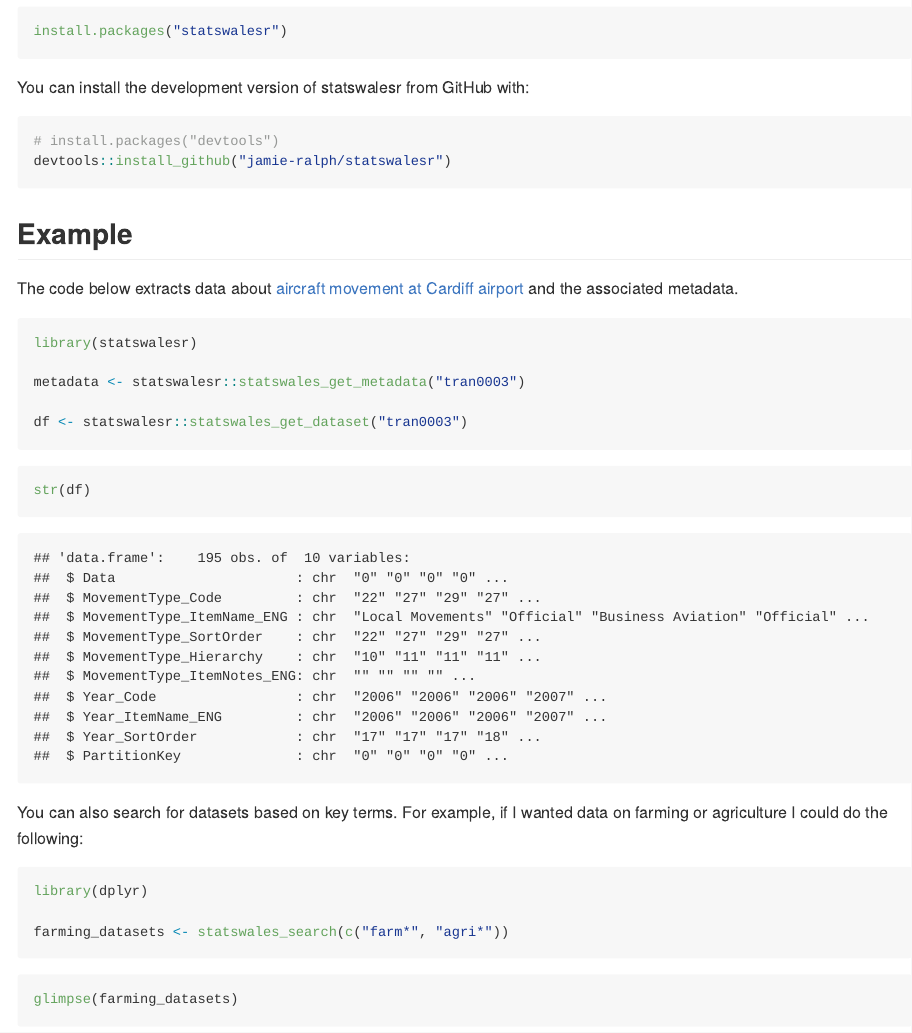
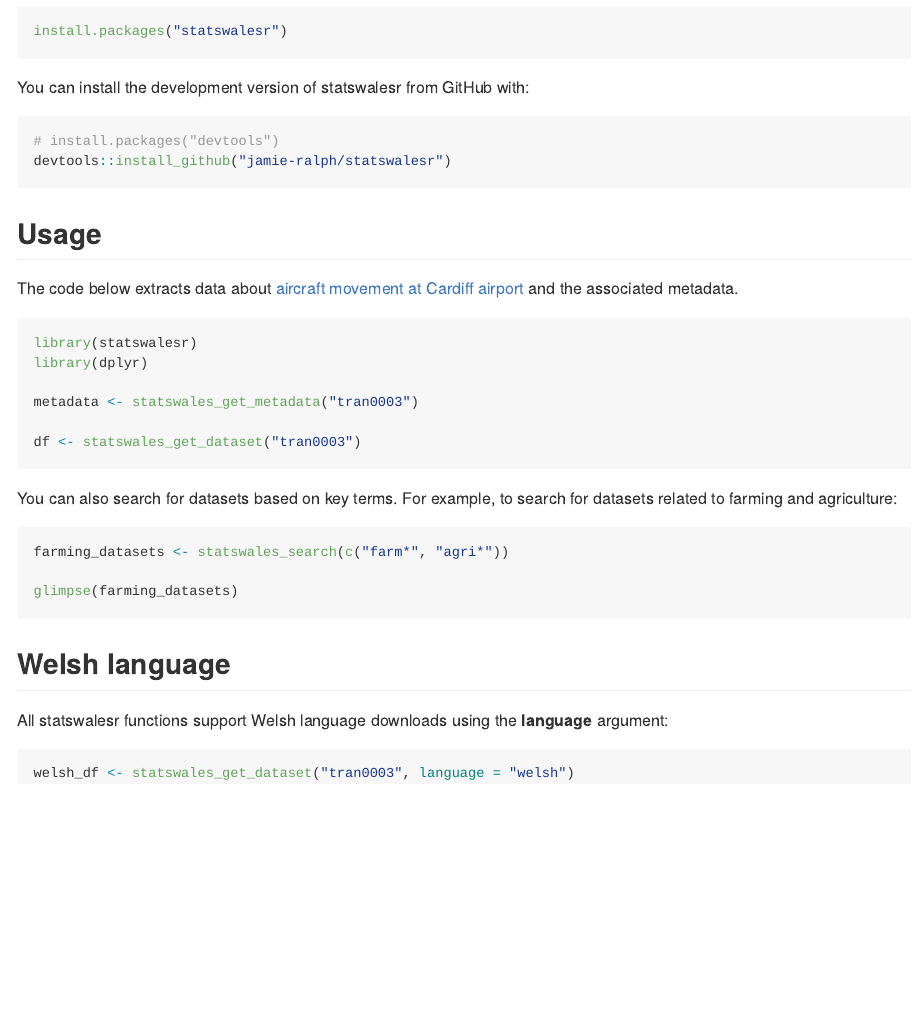
Before and after one commit to jamie-ralph/statswalesr, an R Markdown document (README.Rmd): the page in a window 1100 px wide, from 310 px down. The pictures show the output file README.md that the author committed with the source, drawn offline in the style of GitHub; badge pictures from the web are left out.

Commit message:
updates for v0.2.0 submission

````diff
--- a/README.Rmd
+++ b/README.Rmd
@@ -33,33 +33,33 @@ You can install the development version of statswalesr from GitHub with:
 # install.packages("devtools")
 devtools::install_github("jamie-ralph/statswalesr")
 ```
-## Example
+## Usage
 
 The code below extracts data about [aircraft movement at Cardiff airport](https://statswales.gov.wales/Catalogue/Transport/Air/aircraftmovementsatcardiffairport-by-movementtype-year) and the associated metadata.
 
 ```{r example1, message = FALSE, warning = FALSE, results="hide"}
 library(statswalesr)
+library(dplyr)
 
-metadata <- statswalesr::statswales_get_metadata("tran0003")
+metadata <- statswales_get_metadata("tran0003")
 
-df <- statswalesr::statswales_get_dataset("tran0003")
-```
-
-```{r}
-
-str(df)
+df <- statswales_get_dataset("tran0003")
 
 ```
 
-You can also search for datasets based on key terms. For example, if I wanted
-data on farming or agriculture I could do the following:
+You can also search for datasets based on key terms. For example, to search for datasets related to farming and agriculture:
 
 ```{r example2, message = FALSE, warning = FALSE, results="hide"}
-library(dplyr)
 
 farming_datasets <- statswales_search(c("farm*", "agri*"))
+
+glimpse(farming_datasets)
 ```
 
-```{r}
-glimpse(farming_datasets)
+## Welsh language
+
+All statswalesr functions support Welsh language downloads using the **language** argument:
+
+```{r example3, message = FALSE, warning = FALSE, results="hide"}
+welsh_df <- statswales_get_dataset("tran0003", language = "welsh")
 ```
````
Also changed, not shown: R/statswales_get_dataset.R (+1 -0 lines), R/statswales_get_metadata.R (+2 -1 lines), R/statswales_search.R (+2 -1 lines), cran-comments.md (+6 -0 lines), README.md, 4 other files.
